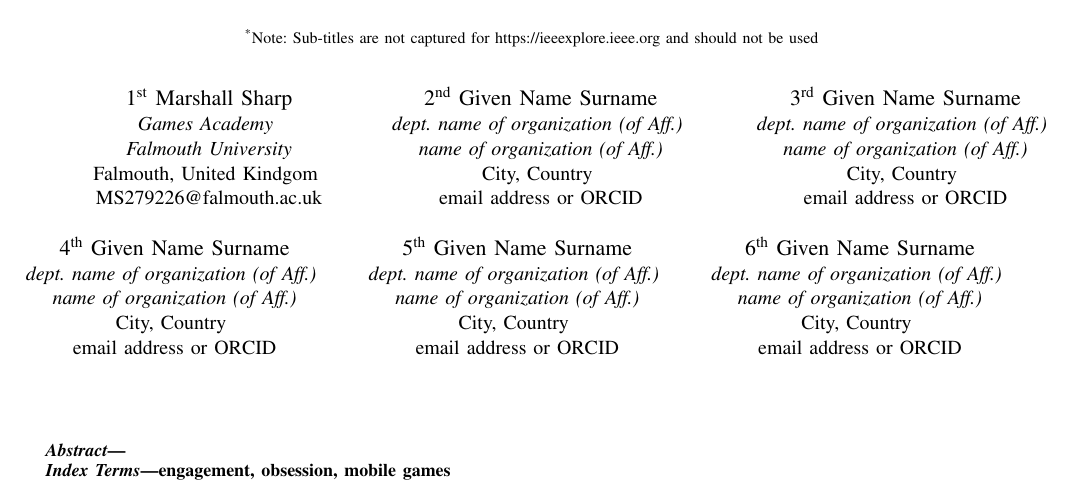
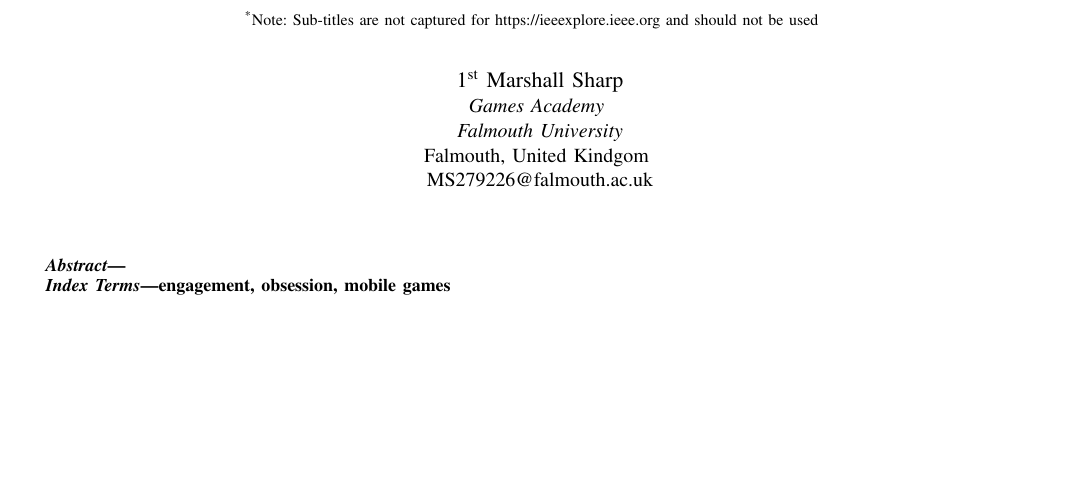
Before and after one commit to Fourman2004/Dissertation, a LaTeX paper (IEEE-conference-template-062824/IEEE-conference-template-062824.tex): part of the page, cut so that both start at the same text, the shorter picture padded with empty space. Compiled offline with pdfLaTeX; a missing font is replaced by an installed copy or a similar font; a LaTeX package or settings file that is missing is left out.

Commit message:
commit to save work

```diff
--- a/IEEE-conference-template-062824/IEEE-conference-template-062824.tex
+++ b/IEEE-conference-template-062824/IEEE-conference-template-062824.tex
@@ -24,36 +24,6 @@ should not be used}
 \textit{Falmouth University}\\
 Falmouth, United Kindgom \\
 MS279226@falmouth.ac.uk}
-\and
-\IEEEauthorblockN{2\textsuperscript{nd} Given Name Surname}
-\IEEEauthorblockA{\textit{dept. name of organization (of Aff.)} \\
-\textit{name of organization (of Aff.)}\\
-City, Country \\
-email address or ORCID}
-\and
-\IEEEauthorblockN{3\textsuperscript{rd} Given Name Surname}
-\IEEEauthorblockA{\textit{dept. name of organization (of Aff.)} \\
-\textit{name of organization (of Aff.)}\\
-City, Country \\
-email address or ORCID}
-\and
-\IEEEauthorblockN{4\textsuperscript{th} Given Name Surname}
-\IEEEauthorblockA{\textit{dept. name of organization (of Aff.)} \\
-\textit{name of organization (of Aff.)}\\
-City, Country \\
-email address or ORCID}
-\and
-\IEEEauthorblockN{5\textsuperscript{th} Given Name Surname}
-\IEEEauthorblockA{\textit{dept. name of organization (of Aff.)} \\
-\textit{name of organization (of Aff.)}\\
-City, Country \\
-email address or ORCID}
-\and
-\IEEEauthorblockN{6\textsuperscript{th} Given Name Surname}
-\IEEEauthorblockA{\textit{dept. name of organization (of Aff.)} \\
-\textit{name of organization (of Aff.)}\\
-City, Country \\
-email address or ORCID}
 }
 
 \maketitle
```
Also changed, not shown: IEEE-conference-template-062824/IEEE-conference-template-062824.pdf, 1 other file.
